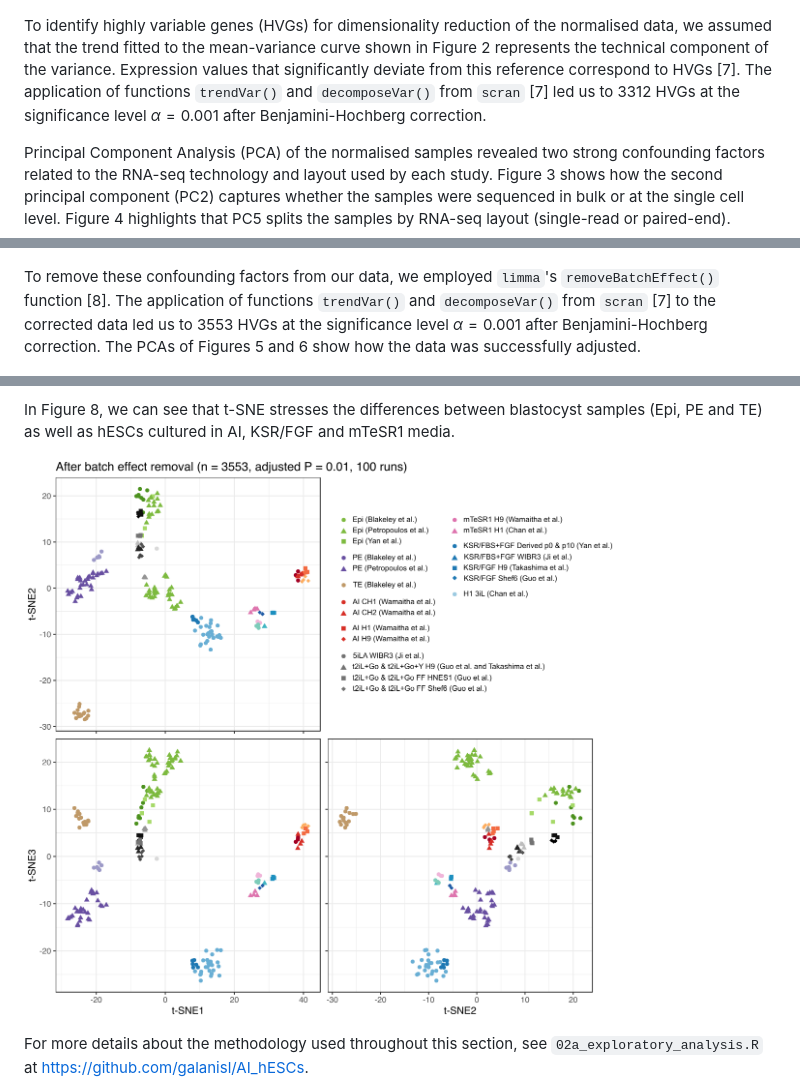
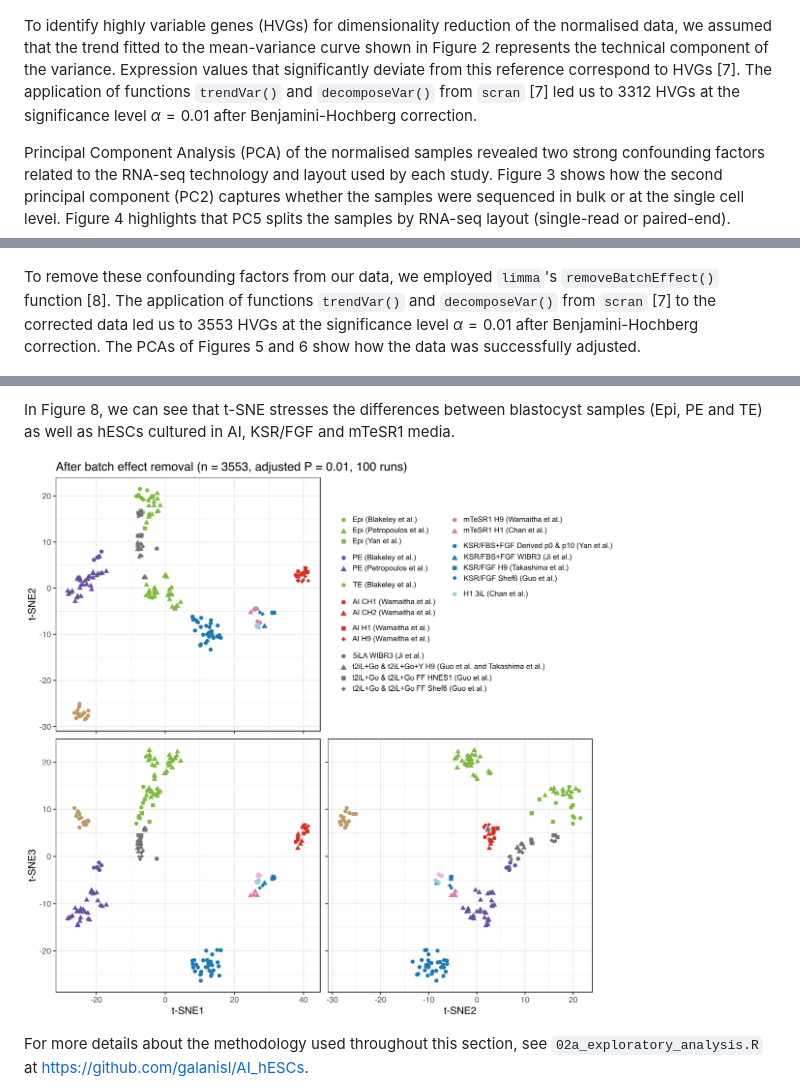
Before and after one commit to galanisl/AI_hESCs, a Markdown page: README.md, 3 parts joined by grey strips. Drawn GitHub-style; pictures changed too: report/figs/tsne_all.png.

Commit message:
Fixed p-values in Markdown

```diff
--- a/README.md
+++ b/README.md
@@ -349,7 +349,7 @@ To make count data more normally distributed, we used `DESeq2`'s size factor nor
 
 ![**Figure 2.** Relationship between the average normalised counts of a gene across samples and its variance. Each point is a gene.](report/figs/sfn_avg_var.png)
 
-To identify highly variable genes (HVGs) for dimensionality reduction of the normalised data, we assumed that the trend fitted to the mean-variance curve shown in Figure 2 represents the technical component of the variance. Expression values that significantly deviate from this reference correspond to HVGs \[7\]. The application of functions `trendVar()` and `decomposeVar()` from `scran` \[7\] led us to 3312 HVGs at the significance level *α* = 0.001 after Benjamini-Hochberg correction.
+To identify highly variable genes (HVGs) for dimensionality reduction of the normalised data, we assumed that the trend fitted to the mean-variance curve shown in Figure 2 represents the technical component of the variance. Expression values that significantly deviate from this reference correspond to HVGs \[7\]. The application of functions `trendVar()` and `decomposeVar()` from `scran` \[7\] led us to 3312 HVGs at the significance level *α* = 0.01 after Benjamini-Hochberg correction.
 
 Principal Component Analysis (PCA) of the normalised samples revealed two strong confounding factors related to the RNA-seq technology and layout used by each study. Figure 3 shows how the second principal component (PC2) captures whether the samples were sequenced in bulk or at the single cell level. Figure 4 highlights that PC5 splits the samples by RNA-seq layout (single-read or paired-end).
 
@@ -357,7 +357,7 @@ Principal Component Analysis (PCA) of the normalised samples revealed two strong
 
 ![**Figure 4.** First 5 principal components showing the relationship between samples (see Table 1) and the RNA-seq layout used to sequence them.](report/figs/pca_wbe2.png)
 
-To remove these confounding factors from our data, we employed `limma`'s `removeBatchEffect()` function \[8\]. The application of functions `trendVar()` and `decomposeVar()` from `scran` \[7\] to the corrected data led us to 3553 HVGs at the significance level *α* = 0.001 after Benjamini-Hochberg correction. The PCAs of Figures 5 and 6 show how the data was successfully adjusted.
+To remove these confounding factors from our data, we employed `limma`'s `removeBatchEffect()` function \[8\]. The application of functions `trendVar()` and `decomposeVar()` from `scran` \[7\] to the corrected data led us to 3553 HVGs at the significance level *α* = 0.01 after Benjamini-Hochberg correction. The PCAs of Figures 5 and 6 show how the data was successfully adjusted.
 
 ![**Figure 5.** First 5 principal components showing that the batch effect introduced by the type of RNA-seq was successfully removed by `limma::removeBatchEffect()`.](report/figs/pca_nbe1.png)
 
```
Also changed, not shown: 1 other file.
